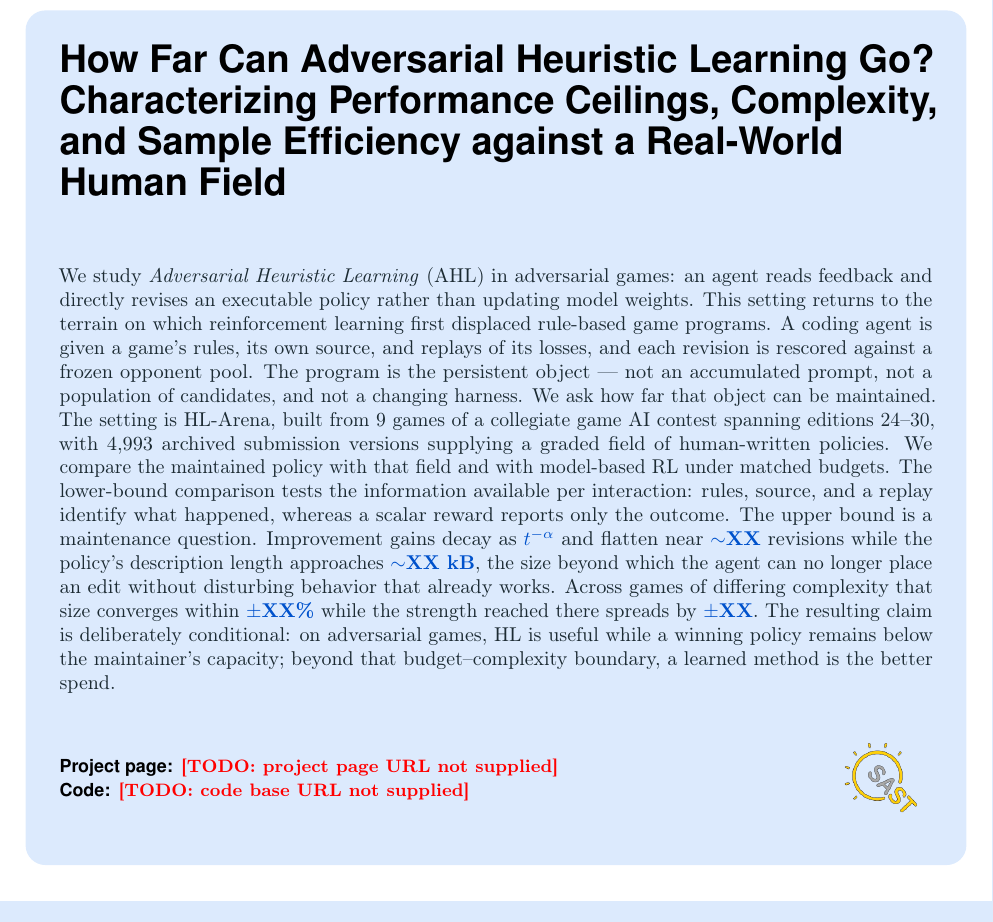
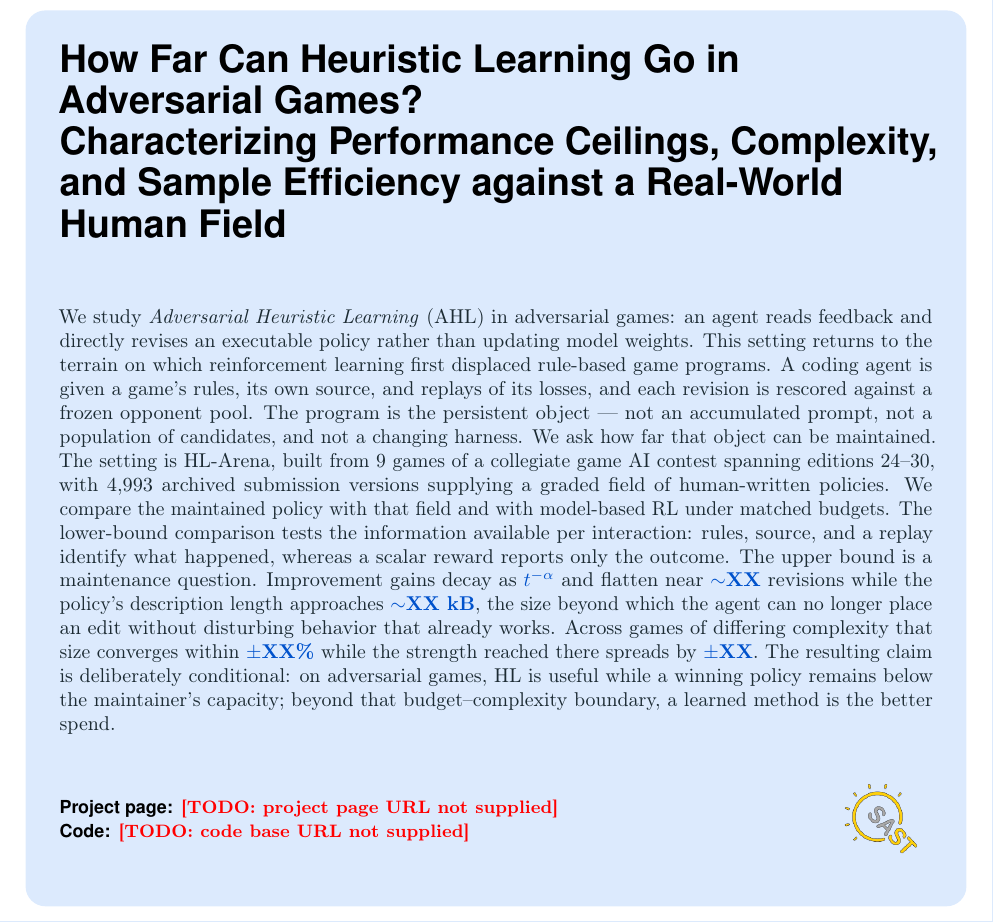
Before and after one commit to yks23/How-Far-Can-Heuristic-Learning-Go, a LaTeX document (main.tex): part of page 1 of 19, cut so that both start at the same text. Compiled offline with pdfLaTeX.

Commit message:
Keep heuristic learning title with adversarial-game qualifier

```diff
--- a/main.tex
+++ b/main.tex
@@ -154,7 +154,7 @@
 % What replaced the tail names what the archive actually supplies -- the human field the
 % ceilings and percentiles are measured against.
 % ===========================================================================
-\title{How Far Can Adversarial Heuristic Learning Go? \\
+\title{How Far Can Heuristic Learning Go in Adversarial Games? \\
 Characterizing Performance Ceilings, Complexity, and Sample Efficiency
 against a Real-World Human Field}
 
```
